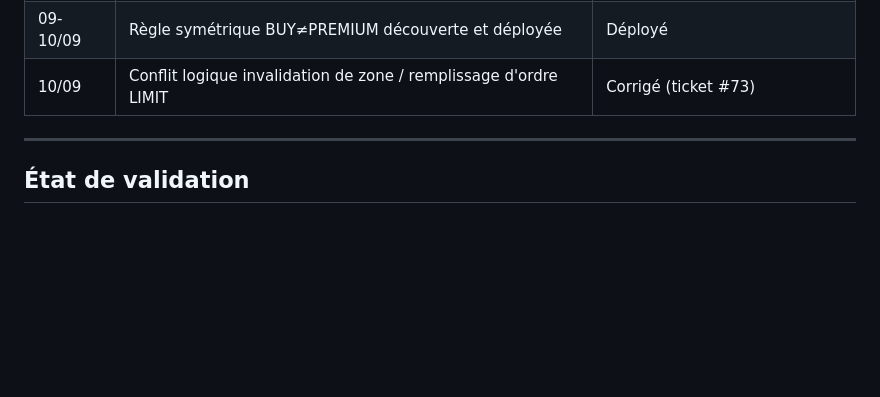
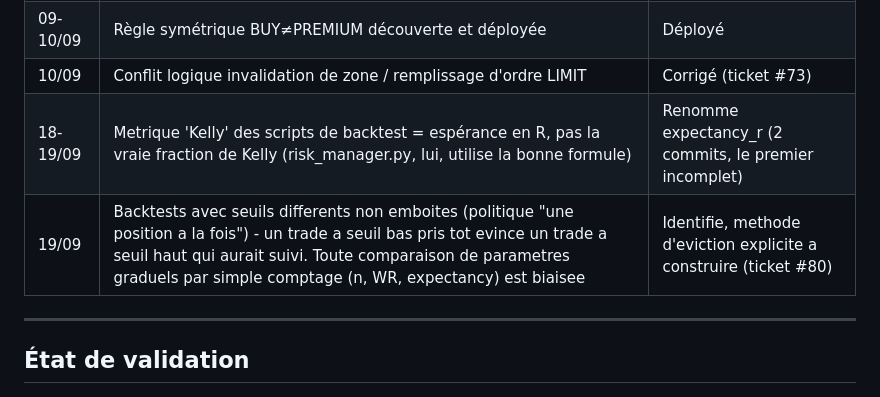
Before and after one commit to otshudi-n-koy/deborah-trading, a Markdown page: README.md, the part around the change. Drawn GitHub-style; blank space fills up the shorter version.

Commit message:
docs: ajout de 2 entrees a l'historique des decouvertes majeures (18-19/09)
1. Metrique 'Kelly' des scripts de backtest = esperance en R, pas la
   vraie fraction de Kelly - risk_manager.py utilise la bonne formule,
   erreur confinee aux scripts de reporting.
2. Backtests avec seuils differents non emboites (politique une position
   a la fois) - toute comparaison de parametres graduels par simple
   comptage est biaisee. Decouverte de fond, ticket #80.

```diff
--- a/README.md
+++ b/README.md
@@ -122,6 +122,8 @@ Discipline de patch (universelle) :
 | 09/09 | Règle SELL≠DISCOUNT validée le 25/08 jamais déployée en réel | Déployée |
 | 09-10/09 | Règle symétrique BUY≠PREMIUM découverte et déployée | Déployé |
 | 10/09 | Conflit logique invalidation de zone / remplissage d'ordre LIMIT | Corrigé (ticket #73) |
+| 18-19/09 | Metrique 'Kelly' des scripts de backtest = espérance en R, pas la vraie fraction de Kelly (risk_manager.py, lui, utilise la bonne formule) | Renomme expectancy_r (2 commits, le premier incomplet) |
+| 19/09 | Backtests avec seuils differents non emboites (politique "une position a la fois") - un trade a seuil bas pris tot evince un trade a seuil haut qui aurait suivi. Toute comparaison de parametres graduels par simple comptage (n, WR, expectancy) est biaisee | Identifie, methode d'eviction explicite a construire (ticket #80) |
 
 ---
 
```
